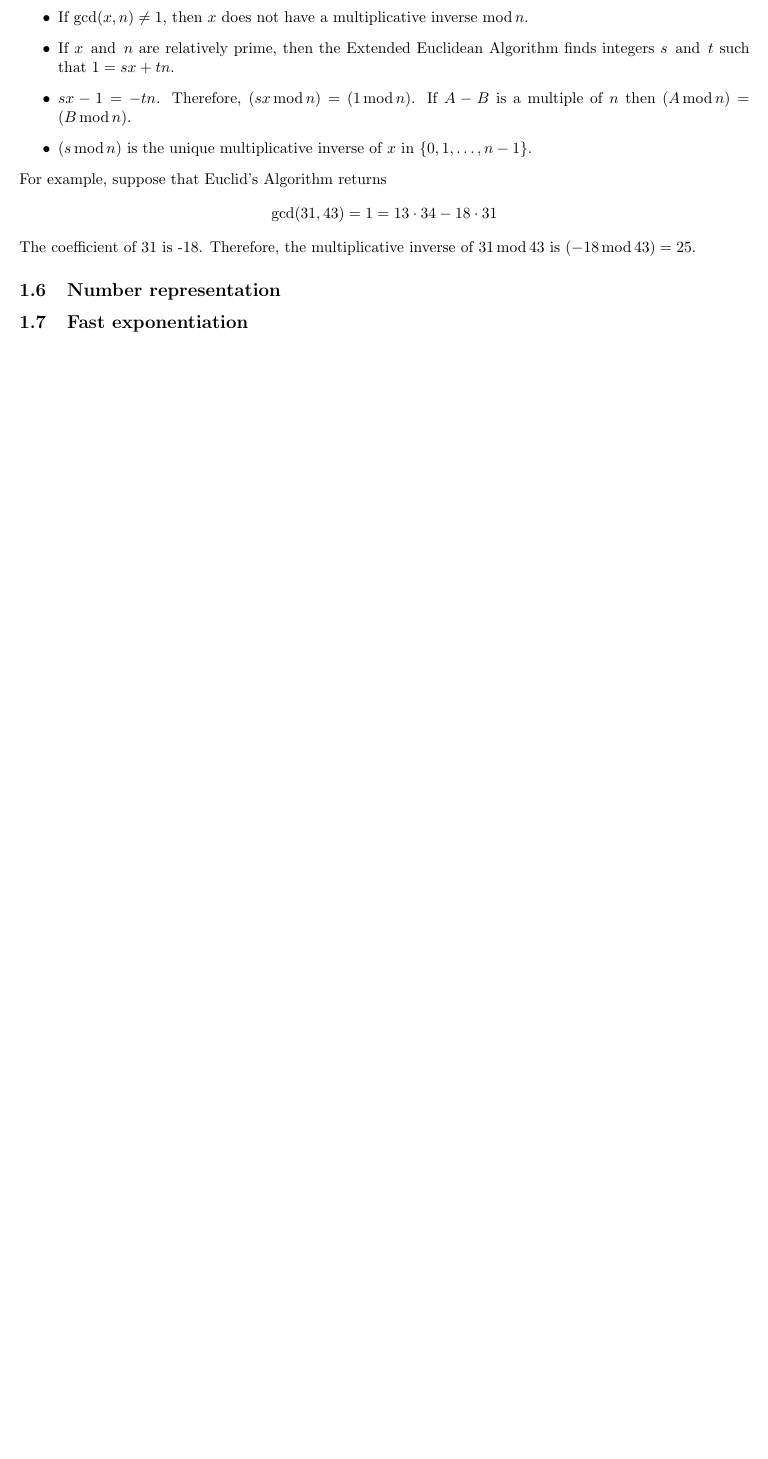
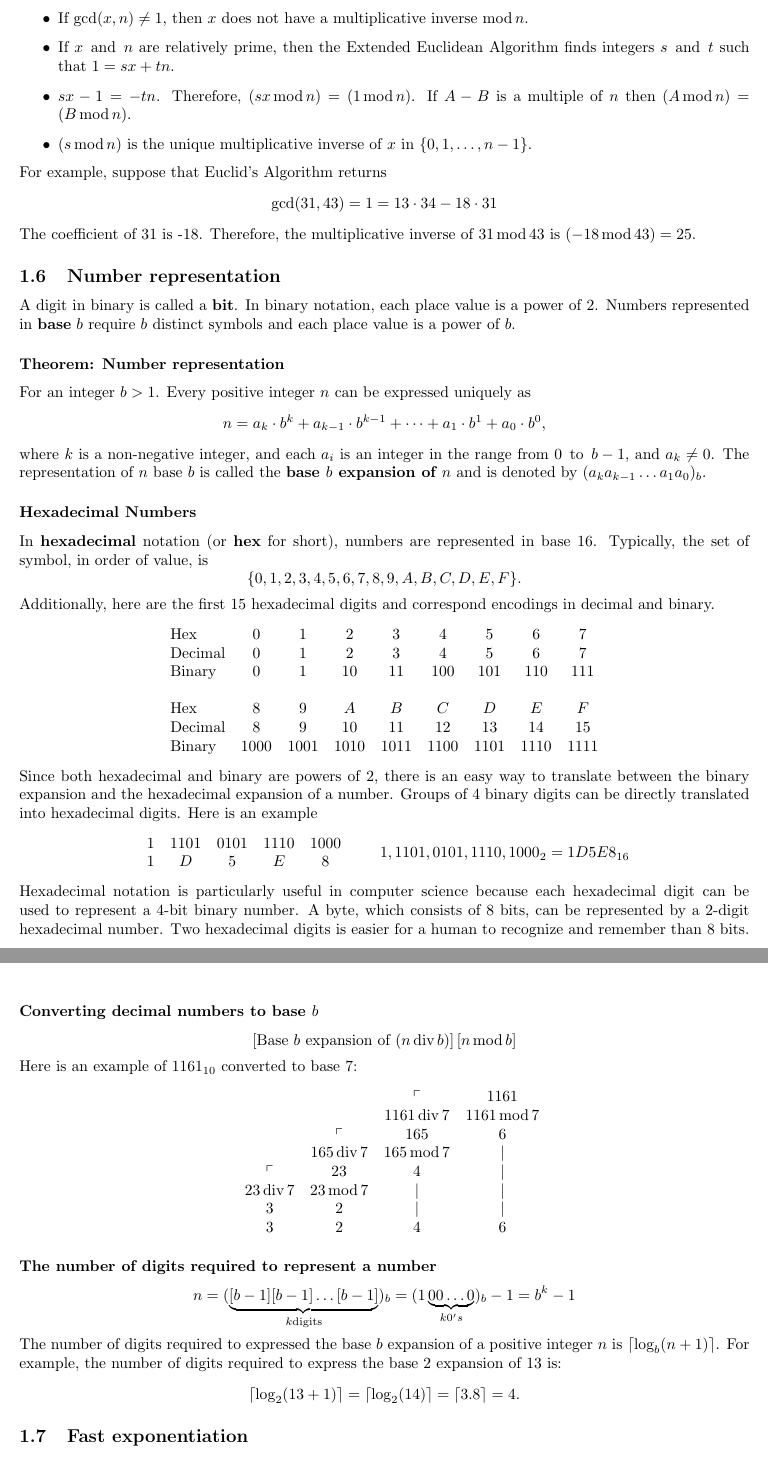
Before and after one commit to Ediblelnk/Kutztown-MAT, a LaTeX document (discrete-math/discrete-math.tex, which reads discrete-math/integer-properties.tex, templates/macros.tex): part of page 8 of 13 before the commit and two parts of pages 8 and 9 of 14 after it, the two joined at a grey line, cut so that both start at the same text, the shorter picture padded with empty space. Compiled offline with pdfLaTeX.

Commit message:
working on stuff

```diff
--- a/discrete-math/integer-properties.tex
+++ b/discrete-math/integer-properties.tex
@@ -245,3 +241,63 @@ For example, suppose that Euclid's Algorithm returns
 The coefficient of 31 is -18. Therefore, the multiplicative inverse of $31 \tmod 43$ is $(-18 \tmod 43) = 25$.
 
 \subsection{Number representation}
+A digit in binary is called a \bld{bit}. In binary notation, each place value is a power of 2. Numbers represented in \bld{base} $b$ require $b$ distinct symbols and each place value is a power of $b$.
+
+\subsubsection*{Theorem: Number representation}
+For an integer $b>1$. Every positive integer $n$ can be expressed uniquely as
+\[
+  n = a_k \cdot b^k + a_{k-1} \cdot b^{k-1} + \cdots + a_1 \cdot b^1 + a_0 \cdot b^0,
+\]
+where $k$ is a non-negative integer, and each $a_i$ is an integer in the range from $0 \tto b-1$, and $a_k \neq 0$.
+The representation of $n~\text{base}~b$ is called the \bld{base $b$ expansion of $n$} and is denoted by $(a_ka_{k-1}\ldots a_1a_0)_b$.
+
+\subsubsection*{Hexadecimal Numbers}
+In \bld{hexadecimal} notation (or \bld{hex} for short), numbers are represented in base 16. Typically, the set of symbol, in order of value, is
+\[
+  \{0,1,2,3,4,5,6,7,8,9,A,B,C,D,E,F\}.
+\]
+Additionally, here are the first 15 hexadecimal digits and correspond encodings in decimal and binary.
+\[
+  \begin{array}{lccccccccc}
+    \text{Hex}     & 0    & 1    & 2    & 3    & 4    & 5    & 6    & 7    \\
+    \text{Decimal} & 0    & 1    & 2    & 3    & 4    & 5    & 6    & 7    \\
+    \text{Binary}  & 0    & 1    & 10   & 11   & 100  & 101  & 110  & 111  \\ \\
+    \text{Hex}     & 8    & 9    & A    & B    & C    & D    & E    & F    \\
+    \text{Decimal} & 8    & 9    & 10   & 11   & 12   & 13   & 14   & 15   \\
+    \text{Binary}  & 1000 & 1001 & 1010 & 1011 & 1100 & 1101 & 1110 & 1111
+  \end{array}
+\]
+Since both hexadecimal and binary are powers of 2, there is an easy way to translate between the binary expansion and the hexadecimal expansion of a number. Groups of 4 binary digits can be directly translated into hexadecimal digits. Here is an example
+\[
+  \begin{array}{ccccc}
+    1 & 1101 & 0101 & 1110 & 1000 \\
+    1 & D    & 5    & E    & 8
+  \end{array} \qquad 1,1101,0101,1110,1000_2 = 1D5E8_{16}
+\]
+Hexadecimal notation is particularly useful in computer science because each hexadecimal digit can be used to represent a 4-bit binary number. A byte, which consists of 8 bits, can be represented by a 2-digit hexadecimal number. Two hexadecimal digits is easier for a human to recognize and remember than 8 bits.
+
+\subsubsection*{Converting decimal numbers to base $b$}
+\[
+  \left[\text{Base $b$ expansion of $(n \tdiv b)$}\right]\left[n \tmod b\right]
+\]
+Here is an example of $1161_{10}$ converted to base 7:
+\[
+  \begin{array}{ccccc}
+     &            &             & \ulcorner    & 1161         \\
+     &            &             & 1161 \tdiv 7 & 1161 \tmod 7 \\
+     &            & \ulcorner   & 165          & 6            \\
+     &            & 165 \tdiv 7 & 165 \tmod 7  & |            \\
+     & \ulcorner  & 23          & 4            & |            \\
+     & 23 \tdiv 7 & 23 \tmod 7  & |            & |            \\
+     & 3          & 2           & |            & |            \\
+     & 3          & 2           & 4            & 6            \\
+  \end{array}
+\]
+
+\subsubsection*{The number of digits required to represent a number}
+\[
+  n = (\underbrace{[b-1][b-1]\ldots[b-1]}_{k \text{digits}})_b = (1\underbrace{00\ldots 0}_{k 0's})_b -1 = b^k - 1
+\]
+The number of digits required to expressed the base $b$ expansion of a positive integer $n$ is $\left\lceil \log_b (n+1) \right\rceil$. For example, the number of digits required to express the base 2 expansion of 13 is:
+\[
+  \left\lceil\log_2 (13 + 1)\right\rceil = \left\lceil \log_2(14)\right\rceil = \left\lceil 3.8 \right\rceil = 4.
--- a/templates/macros.tex
+++ b/templates/macros.tex
@@ -15,6 +15,7 @@
 \DeclareMathOperator{\twhere}{~\text{where}~}
 \DeclareMathOperator{\tfor}{~\text{for}~}
 \DeclareMathOperator{\tthen}{~\text{then}~}
+\DeclareMathOperator{\tto}{~\text{to}~}
 
 %display shortcut
 \DeclareMathOperator{\dstyle}{\displaystyle}
```
Also changed, not shown: discrete-math/discrete-math.pdf, discrete-math/integer-properties.tex (34 more changed lines).
